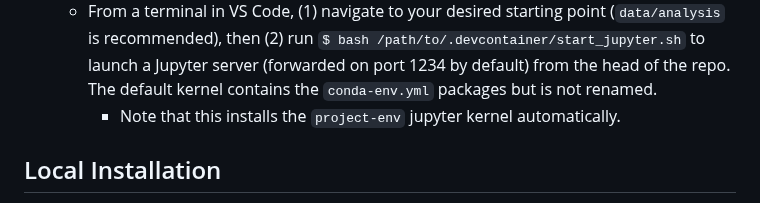
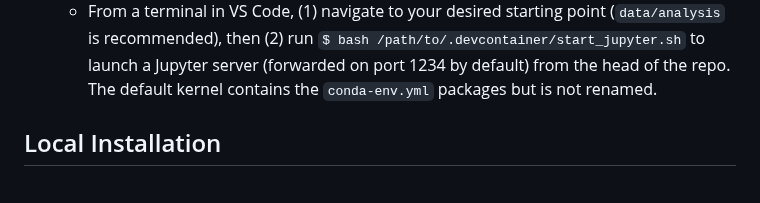
Before and after one commit to mahynski/template-conda-project, a Markdown page: README.md, the part around the change. Rendered like a GitHub page.

```diff
--- a/README.md
+++ b/README.md
@@ -15,7 +15,6 @@ How To Use
    * Install the "Dev Containers" Extension in VS Code.
    * First `git clone` this repo, then [open the folder in the container](https://code.visualstudio.com/docs/devcontainers/containers#_quick-start-open-an-existing-folder-in-a-container) by selecting "Dev Containers: Open Folder in Container" from the Command Palette.
    * From a terminal in VS Code, (1) navigate to your desired starting point (`data/analysis` is recommended), then (2) run `$ bash /path/to/.devcontainer/start_jupyter.sh` to launch a Jupyter server (forwarded on port 1234 by default) from the head of the repo.  The default kernel contains the `conda-env.yml` packages but is not renamed.
-     * Note that this installs the `project-env` jupyter kernel automatically.
 
 Local Installation
 ---
```
